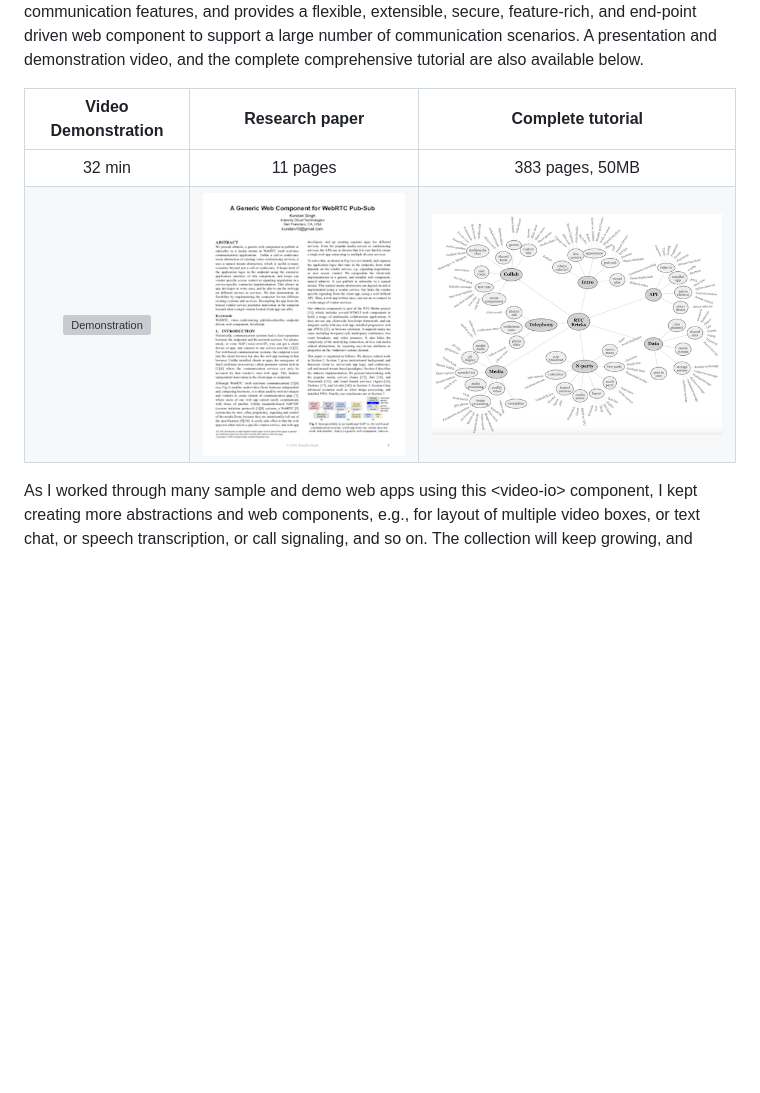
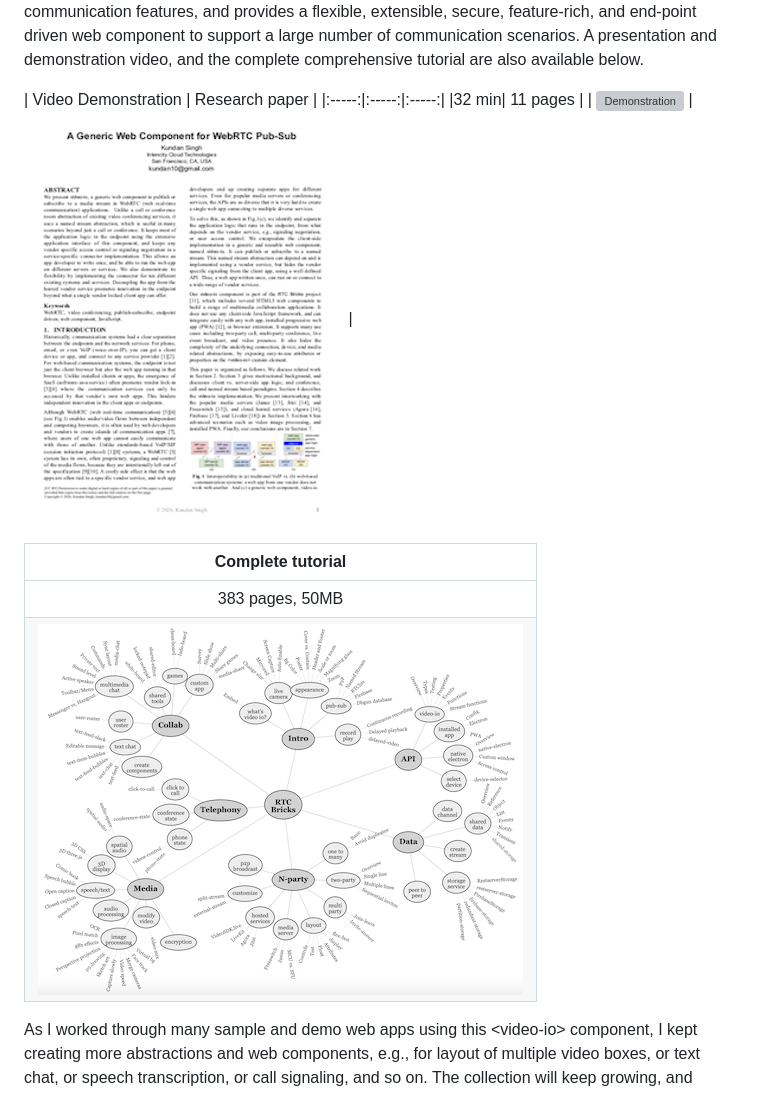
Before and after one commit to theintencity/rtcbricks, a Markdown page: README.md, the part around the change. GitHub-like rendering; blank space fills up the shorter version; grey boxes are pictures that could not be loaded.

Commit message:
split table

```diff
--- a/README.md
+++ b/README.md
@@ -17,10 +17,15 @@ driven web component to support a large number of communication
 scenarios. A presentation and demonstration video, and the
 complete comprehensive tutorial are also available below.
 
-| Video Demonstration | Research paper | Complete tutorial |
+| Video Demonstration | Research paper |
 |:-----:|:-----:|:-----:|
-|32 min| 11 pages | 383 pages, 50MB |
-| [![Demonstration](https://img.youtube.com/vi/AOIM0-C75y8/0.jpg)](https://youtu.be/AOIM0-C75y8) | [![Paper](page1.png)](https://arxiv.org/pdf/2602.22011) | [![Tutorial](toc.png)](https://doi.org/10.13140/RG.2.2.18147.92969) |
+|32 min| 11 pages |
+| [![Demonstration](https://img.youtube.com/vi/AOIM0-C75y8/0.jpg)](https://youtu.be/AOIM0-C75y8) | [![Paper](page1.png)](https://arxiv.org/pdf/2602.22011) |
+
+| Complete tutorial |
+|:-----:|
+| 383 pages, 50MB |
+| [![Tutorial](toc.png)](https://doi.org/10.13140/RG.2.2.18147.92969) |
 
 
 As I worked through many sample and demo web apps using this
```
